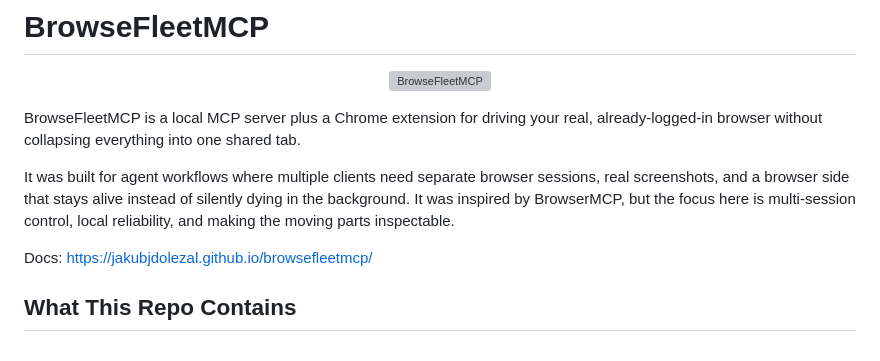
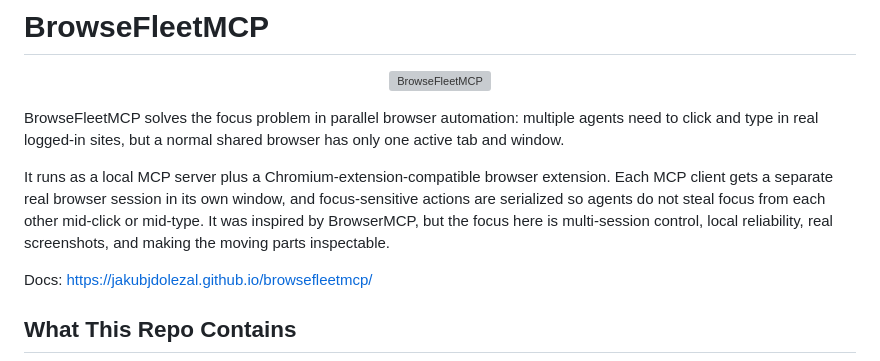
Before and after one commit to JakubJDolezal/browsefleetmcp, a Markdown page: README.md, the part around the change. Drawn GitHub-style; grey boxes are pictures that could not be loaded.

Commit message:
Clarify README focus problem

```diff
--- a/README.md
+++ b/README.md
@@ -4,9 +4,9 @@
   <img src=".github/images/browsefleetmcp-logo.svg" alt="BrowseFleetMCP" width="420" />
 </p>
 
-BrowseFleetMCP is a local MCP server plus a Chrome extension for driving your real, already-logged-in browser without collapsing everything into one shared tab.
+BrowseFleetMCP solves the focus problem in parallel browser automation: multiple agents need to click and type in real logged-in sites, but a normal shared browser has only one active tab and window.
 
-It was built for agent workflows where multiple clients need separate browser sessions, real screenshots, and a browser side that stays alive instead of silently dying in the background. It was inspired by BrowserMCP, but the focus here is multi-session control, local reliability, and making the moving parts inspectable.
+It runs as a local MCP server plus a Chromium-extension-compatible browser extension. Each MCP client gets a separate real browser session in its own window, and focus-sensitive actions are serialized so agents do not steal focus from each other mid-click or mid-type. It was inspired by BrowserMCP, but the focus here is multi-session control, local reliability, real screenshots, and making the moving parts inspectable.
 
 Docs: https://jakubjdolezal.github.io/browsefleetmcp/
 
```
